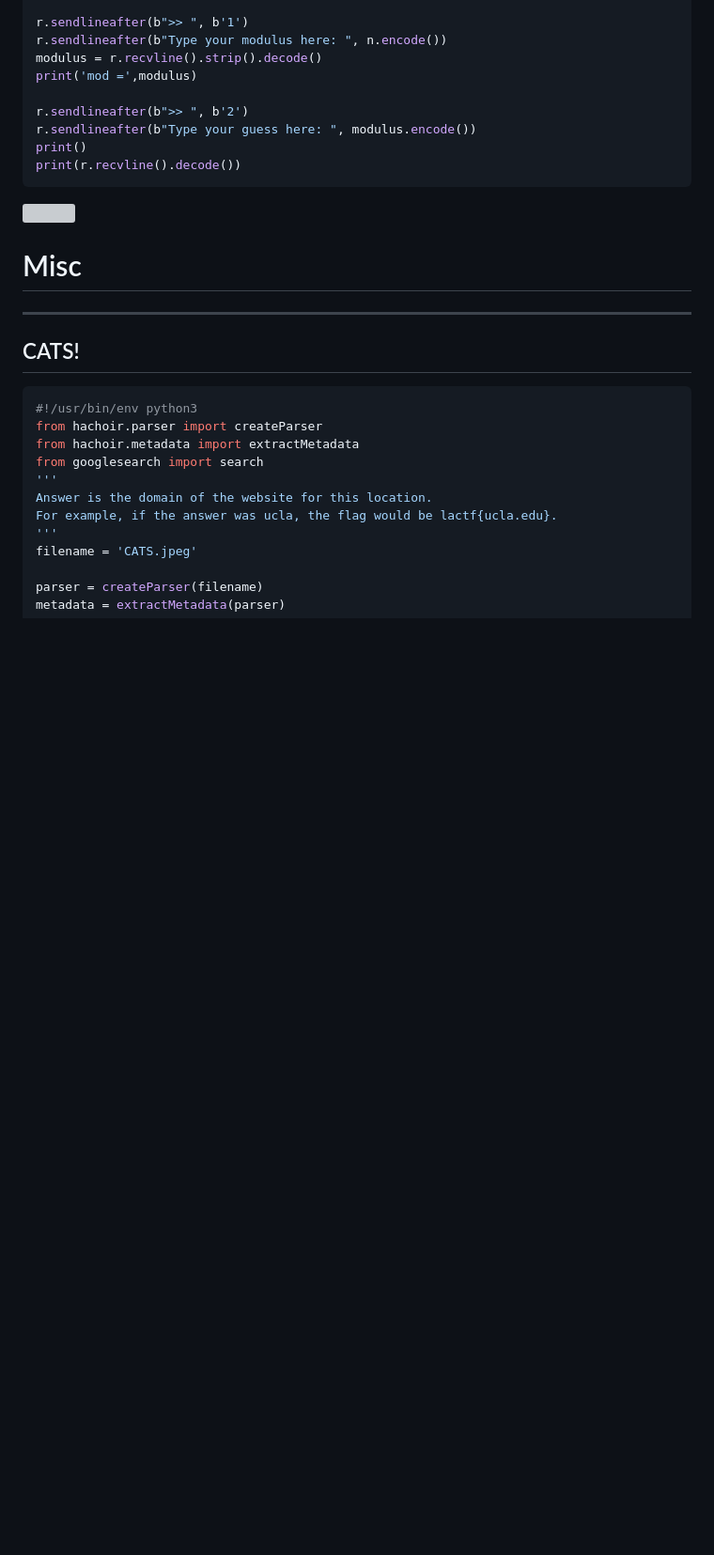
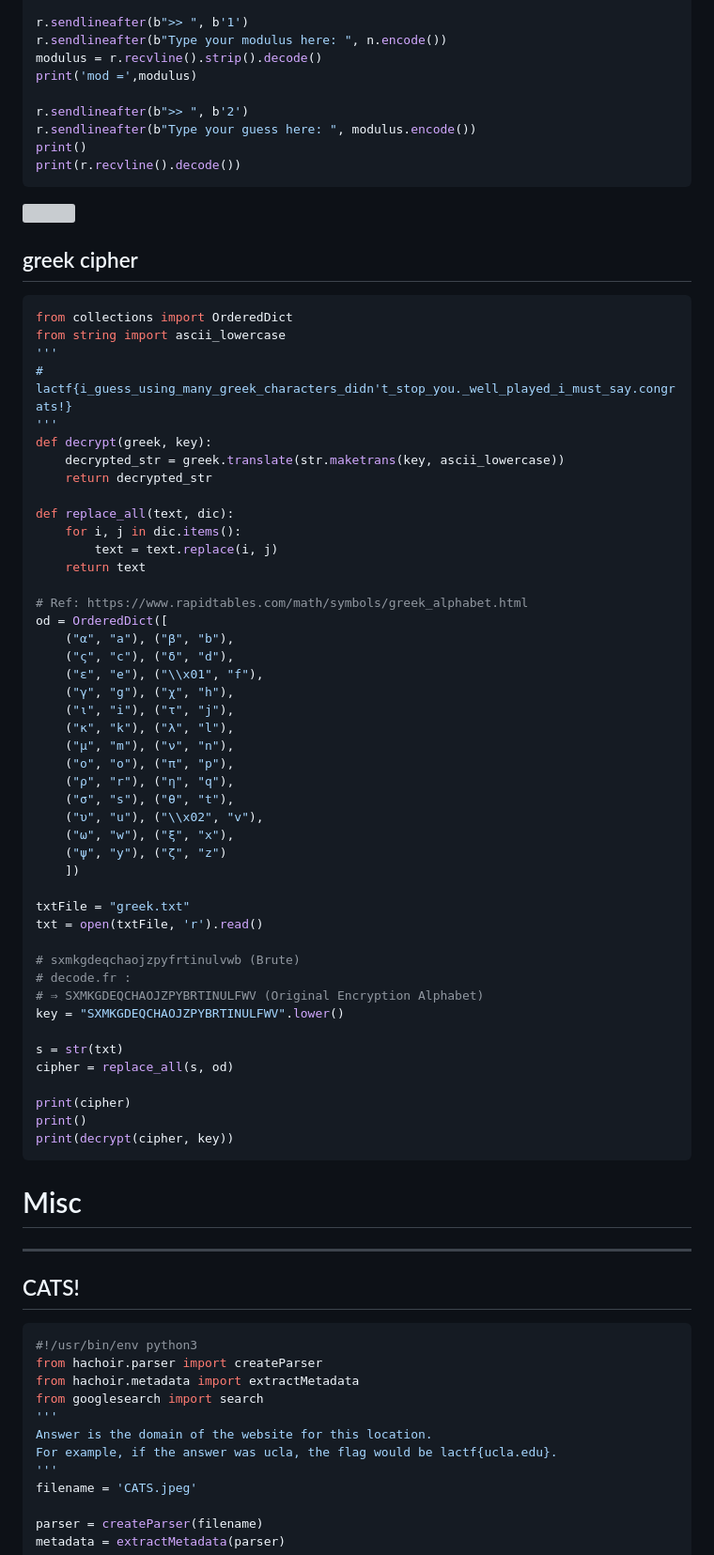
Before and after one commit to TCP1P/TCP1P_CTF_writeup, a Markdown page: 2023/LACTF-2023/README.md, the part around the change printed below. Shown: that part at 94% size. Drawn GitHub-style; blank space fills up the shorter version; grey boxes are pictures that could not be loaded.

Commit message:
Tue Feb 14 04:02:10 AM UTC 2023

````diff
--- a/2023/LACTF-2023/README.md
+++ b/2023/LACTF-2023/README.md
@@ -1153,6 +1153,56 @@ print(r.recvline().decode())
 
 ![](Pasted%20image%2020230214115929.png)
 
+## greek cipher
+
+```python
+from collections import OrderedDict
+from string import ascii_lowercase
+'''
+# lactf{i_guess_using_many_greek_characters_didn't_stop_you._well_played_i_must_say.congrats!}
+'''
+def decrypt(greek, key):
+    decrypted_str = greek.translate(str.maketrans(key, ascii_lowercase))
+    return decrypted_str
+
+def replace_all(text, dic):
+    for i, j in dic.items():
+        text = text.replace(i, j)
+    return text
+
+# Ref: https://www.rapidtables.com/math/symbols/greek_alphabet.html
+od = OrderedDict([
+    ("α", "a"), ("β", "b"),
+    ("ς", "c"), ("δ", "d"),
+    ("ε", "e"), ("\\x01", "f"),
+    ("γ", "g"), ("χ", "h"),
+    ("ι", "i"), ("τ", "j"),
+    ("κ", "k"), ("λ", "l"),
+    ("μ", "m"), ("ν", "n"),
+    ("ο", "o"), ("π", "p"),
+    ("ρ", "r"), ("η", "q"),
+    ("σ", "s"), ("θ", "t"),
+    ("υ", "u"), ("\\x02", "v"),
+    ("ω", "w"), ("ξ", "x"),
+    ("ψ", "y"), ("ζ", "z")
+    ])
+
+txtFile = "greek.txt"
+txt = open(txtFile, 'r').read()
+
+# sxmkgdeqchaojzpyfrtinulvwb (Brute)
+# decode.fr :
+# ⇒ SXMKGDEQCHAOJZPYBRTINULFWV (Original Encryption Alphabet)
+key = "SXMKGDEQCHAOJZPYBRTINULFWV".lower()
+
+s = str(txt)
+cipher = replace_all(s, od)
+
+print(cipher)
+print()
+print(decrypt(cipher, key))
+```
+
 # Misc
 ---
 ## CATS!
````
Also changed, not shown: other parts of 2023/LACTF-2023/README.md (+20 -1 lines).
